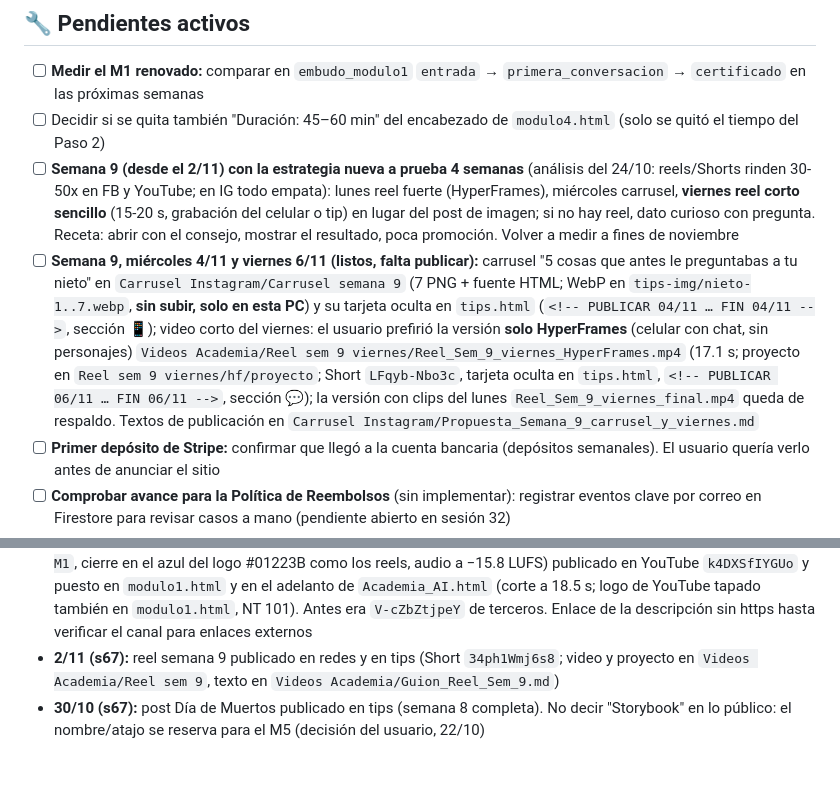
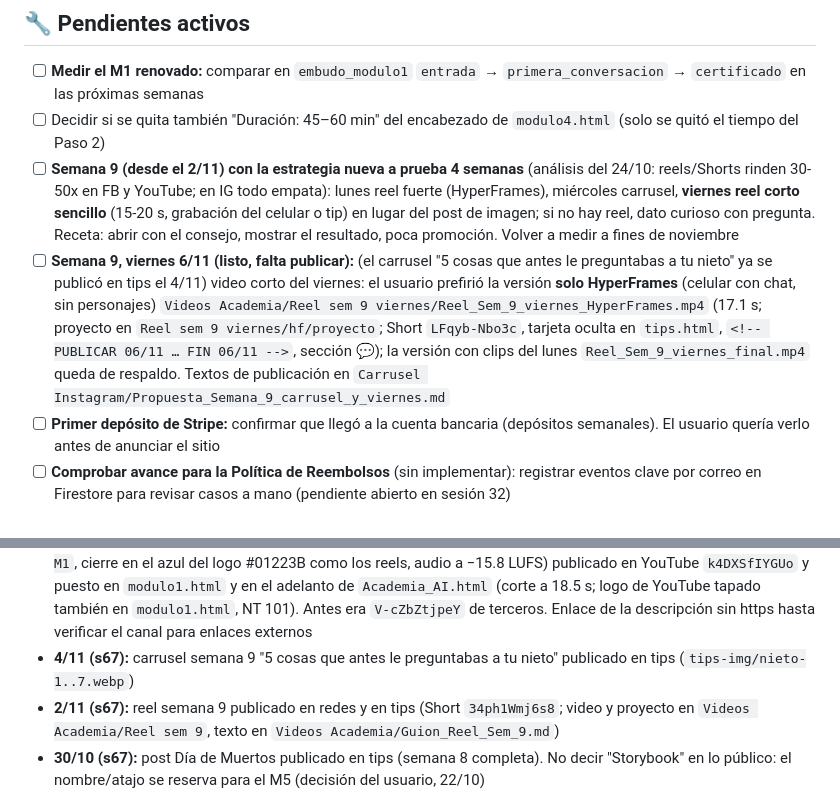
Before and after one commit to srgabarca-del/academia-ia-generaciones, a Markdown page: CLAUDE.md, 2 parts joined by grey strips. GitHub-like rendering; blank space fills up the shorter version.

Commit message:
docs: carrusel semana 9 publicado en tips
Co-Authored-By: Claude Opus 5.5 <noreply@anthropic.com>

```diff
--- a/CLAUDE.md
+++ b/CLAUDE.md
@@ -188,7 +188,7 @@ Shorts conectados: 3 señales de una estafa `02iAbCZ7Fcw` (etiqueta "🎙️ Voz
 - [ ] **Medir el M1 renovado:** comparar en `embudo_modulo1` `entrada` → `primera_conversacion` → `certificado` en las próximas semanas
 - [ ] Decidir si se quita también "Duración: 45–60 min" del encabezado de `modulo4.html` (solo se quitó el tiempo del Paso 2)
 - [ ] **Semana 9 (desde el 2/11) con la estrategia nueva a prueba 4 semanas** (análisis del 24/10: reels/Shorts rinden 30-50x en FB y YouTube; en IG todo empata): lunes reel fuerte (HyperFrames), miércoles carrusel, **viernes reel corto sencillo** (15-20 s, grabación del celular o tip) en lugar del post de imagen; si no hay reel, dato curioso con pregunta. Receta: abrir con el consejo, mostrar el resultado, poca promoción. Volver a medir a fines de noviembre
-- [ ] **Semana 9, miércoles 4/11 y viernes 6/11 (listos, falta publicar):** carrusel "5 cosas que antes le preguntabas a tu nieto" en `Carrusel Instagram/Carrusel semana 9` (7 PNG + fuente HTML; WebP en `tips-img/nieto-1..7.webp`, **sin subir, solo en esta PC**) y su tarjeta oculta en `tips.html` (`<!-- PUBLICAR 04/11 … FIN 04/11 -->`, sección 📱); video corto del viernes: el usuario prefirió la versión **solo HyperFrames** (celular con chat, sin personajes) `Videos Academia/Reel sem 9 viernes/Reel_Sem_9_viernes_HyperFrames.mp4` (17.1 s; proyecto en `Reel sem 9 viernes/hf/proyecto`; Short `LFqyb-Nbo3c`, tarjeta oculta en `tips.html`, `<!-- PUBLICAR 06/11 … FIN 06/11 -->`, sección 💬); la versión con clips del lunes `Reel_Sem_9_viernes_final.mp4` queda de respaldo. Textos de publicación en `Carrusel Instagram/Propuesta_Semana_9_carrusel_y_viernes.md`
+- [ ] **Semana 9, viernes 6/11 (listo, falta publicar):** (el carrusel "5 cosas que antes le preguntabas a tu nieto" ya se publicó en tips el 4/11) video corto del viernes: el usuario prefirió la versión **solo HyperFrames** (celular con chat, sin personajes) `Videos Academia/Reel sem 9 viernes/Reel_Sem_9_viernes_HyperFrames.mp4` (17.1 s; proyecto en `Reel sem 9 viernes/hf/proyecto`; Short `LFqyb-Nbo3c`, tarjeta oculta en `tips.html`, `<!-- PUBLICAR 06/11 … FIN 06/11 -->`, sección 💬); la versión con clips del lunes `Reel_Sem_9_viernes_final.mp4` queda de respaldo. Textos de publicación en `Carrusel Instagram/Propuesta_Semana_9_carrusel_y_viernes.md`
 - [ ] **Primer depósito de Stripe:** confirmar que llegó a la cuenta bancaria (depósitos semanales). El usuario quería verlo antes de anunciar el sitio
 - [ ] **Comprobar avance para la Política de Reembolsos** (sin implementar): registrar eventos clave por correo en Firestore para revisar casos a mano (pendiente abierto en sesión 32)
 - [ ] **Aviso de Privacidad 5.2** menciona "progreso dentro del curso"; el sitio solo guarda señales binarias. Decidir con el usuario si se ajusta (NT 85)
@@ -238,6 +238,7 @@ Shorts conectados: 3 señales de una estafa `02iAbCZ7Fcw` (etiqueta "🎙️ Voz
 - **24/10 (s65, cont.):** arreglado Analytics en módulos 2-5 (faltaba el SDK `firebase-analytics-compat`; solo se medían Academia_AI, login, dashboard, M1 y M6)
 - **24/10 (s65, cont.):** **M2, M3 y M6 renovados** en Firestore según `D:\Documentos\Claude\Propuesta_M2_M3_M6.md`: M2 con sección de voz (como el video) y metáfora del pastel; M3 con recuadros "no son fotos reales"/"fotos de niños" y actividad de tarjeta (`modulo3_g14/g15`); M6 con los 4 hábitos del carrusel, Google Lens, 3 tarjetas de noticias (`modulo6_g12-14`) y casillas `g10/g11`. Se conservaron los IDs de campos existentes. Exámenes de casos prácticos con claves nuevas; sección 1 del M4 ya remite al M2. Tiempo del Paso 2 quitado en M2/M3/M6. Respaldos previos en `D:\Documentos\Claude\Respaldo_moduloN_firestore_2026-10-24b.json`
 - **24/10 (s66):** **video propio del M1** "¿Qué es la IA? Explicado en un minuto" (HyperFrames, `Videos Academia\Video M1`, cierre en el azul del logo #01223B como los reels, audio a −15.8 LUFS) publicado en YouTube `k4DXSfIYGUo` y puesto en `modulo1.html` y en el adelanto de `Academia_AI.html` (corte a 18.5 s; logo de YouTube tapado también en `modulo1.html`, NT 101). Antes era `V-cZbZtjpeY` de terceros. Enlace de la descripción sin https hasta verificar el canal para enlaces externos
+- **4/11 (s67):** carrusel semana 9 "5 cosas que antes le preguntabas a tu nieto" publicado en tips (`tips-img/nieto-1..7.webp`)
 - **2/11 (s67):** reel semana 9 publicado en redes y en tips (Short `34ph1Wmj6s8`; video y proyecto en `Videos Academia/Reel sem 9`, texto en `Videos Academia/Guion_Reel_Sem_9.md`)
 - **30/10 (s67):** post Día de Muertos publicado en tips (semana 8 completa). No decir "Storybook" en lo público: el nombre/atajo se reserva para el M5 (decisión del usuario, 22/10)
 - **28/10 (s67):** carrusel del cuento publicado en tips; **reel semana 9** hecho: el usuario generó 4 clips de 10 s con personajes IA usando prompts con un bloque fijo de personajes/ambiente (`Videos Academia/Prompts_Reel_Sem_9_personajes.md`), y se montaron en HyperFrames con voz, subtítulos, apoyos y tarjeta final. El generador puso "PIXAR" en la tele: tapado con la banda del gancho (revisar siempre marcas en clips generados)
```
